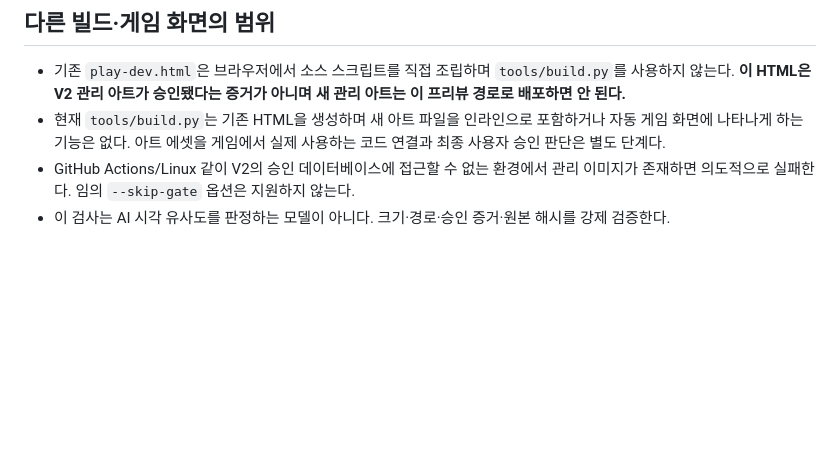
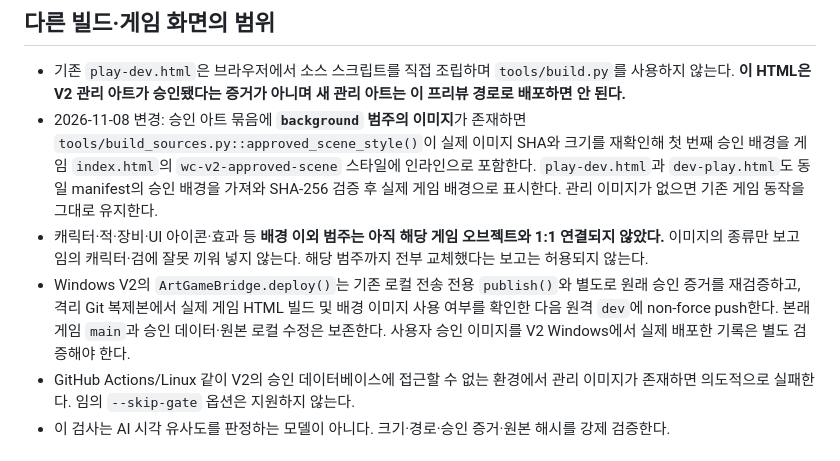
Before and after one commit to sksksksl21/weapon-chronicle, a Markdown page: docs/ART_APPROVAL_GATE.md, the part around the change. Rendered like a GitHub page; blank space fills up the shorter version.

Commit message:
docs(game): distinguish actual approved background rendering from unconnected character/gear art

```diff
--- a/docs/ART_APPROVAL_GATE.md
+++ b/docs/ART_APPROVAL_GATE.md
@@ -23,7 +23,9 @@ V2는 `assets/v2-managed`가 없는 깨끗한 `dev` 체크아웃에만 원본
 
 ## 다른 빌드·게임 화면의 범위
 - 기존 `play-dev.html`은 브라우저에서 소스 스크립트를 직접 조립하며 `tools/build.py`를 사용하지 않는다. **이 HTML은 V2 관리 아트가 승인됐다는 증거가 아니며 새 관리 아트는 이 프리뷰 경로로 배포하면 안 된다.**
-- 현재 `tools/build.py`는 기존 HTML을 생성하며 새 아트 파일을 인라인으로 포함하거나 자동 게임 화면에 나타나게 하는 기능은 없다. 아트 에셋을 게임에서 실제 사용하는 코드 연결과 최종 사용자 승인 판단은 별도 단계다.
+- 2026-11-08 변경: 승인 아트 묶음에 **`background` 범주의 이미지**가 존재하면 `tools/build_sources.py::approved_scene_style()`이 실제 이미지 SHA와 크기를 재확인해 첫 번째 승인 배경을 게임 `index.html`의 `wc-v2-approved-scene` 스타일에 인라인으로 포함한다. `play-dev.html`과 `dev-play.html`도 동일 manifest의 승인 배경을 가져와 SHA-256 검증 후 실제 게임 배경으로 표시한다. 관리 이미지가 없으면 기존 게임 동작을 그대로 유지한다.
+- 캐릭터·적·장비·UI 아이콘·효과 등 **배경 이외 범주는 아직 해당 게임 오브젝트와 1:1 연결되지 않았다.** 이미지의 종류만 보고 임의 캐릭터·검에 잘못 끼워 넣지 않는다. 해당 범주까지 전부 교체했다는 보고는 허용되지 않는다.
+- Windows V2의 `ArtGameBridge.deploy()`는 기존 로컬 전송 전용 `publish()`와 별도로 원래 승인 증거를 재검증하고, 격리 Git 복제본에서 실제 게임 HTML 빌드 및 배경 이미지 사용 여부를 확인한 다음 원격 `dev`에 non-force push한다. 본래 게임 `main`과 승인 데이터·원본 로컬 수정은 보존한다. 사용자 승인 이미지를 V2 Windows에서 실제 배포한 기록은 별도 검증해야 한다.
 - GitHub Actions/Linux 같이 V2의 승인 데이터베이스에 접근할 수 없는 환경에서 관리 이미지가 존재하면 의도적으로 실패한다. 임의 `--skip-gate` 옵션은 지원하지 않는다.
 - 이 검사는 AI 시각 유사도를 판정하는 모델이 아니다. 크기·경로·승인 증거·원본 해시를 강제 검증한다.
 
```
